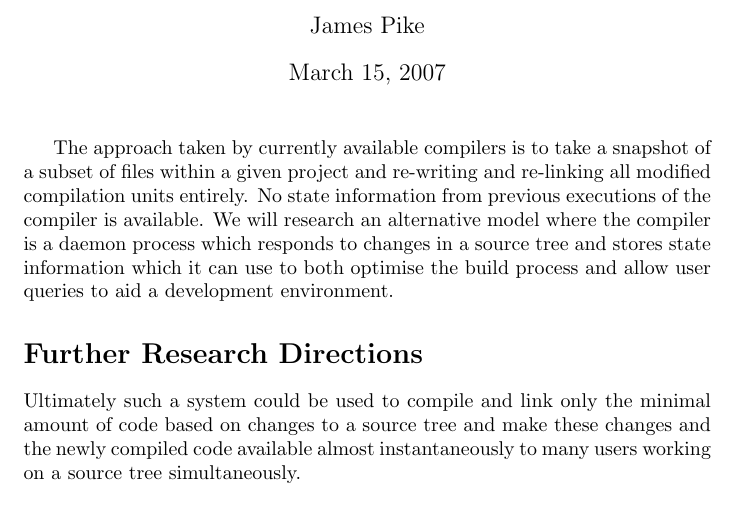
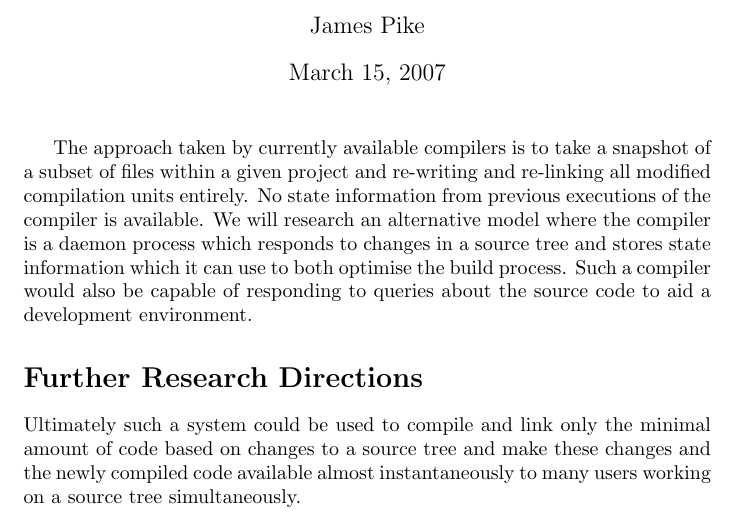
Before and after one commit to insidewhy/nyah, a LaTeX document (doc/proposal.tex): part of the page, cut so that both start at the same text. Compiled offline with pdfLaTeX.

Commit message:
Seperate long sentence.
git-svn-id: svn://afterclap.com/codebase/trunk@62 17eb495f-0c16-0410-a1f9-f99ace789e75

```diff
--- a/doc/proposal.tex
+++ b/doc/proposal.tex
@@ -14,7 +14,8 @@ modified compilation units entirely. No state information from previous
 executions of the compiler is available. We will research an alternative
 model where the compiler is a daemon process which responds to changes in a
 source tree and stores state information which it can use to both optimise the
-build process and allow user queries to aid a development environment.
+build process. Such a compiler would also be capable of responding to queries
+about the source code to aid a development environment.
 
 \section*{Further Research Directions}
 
```
